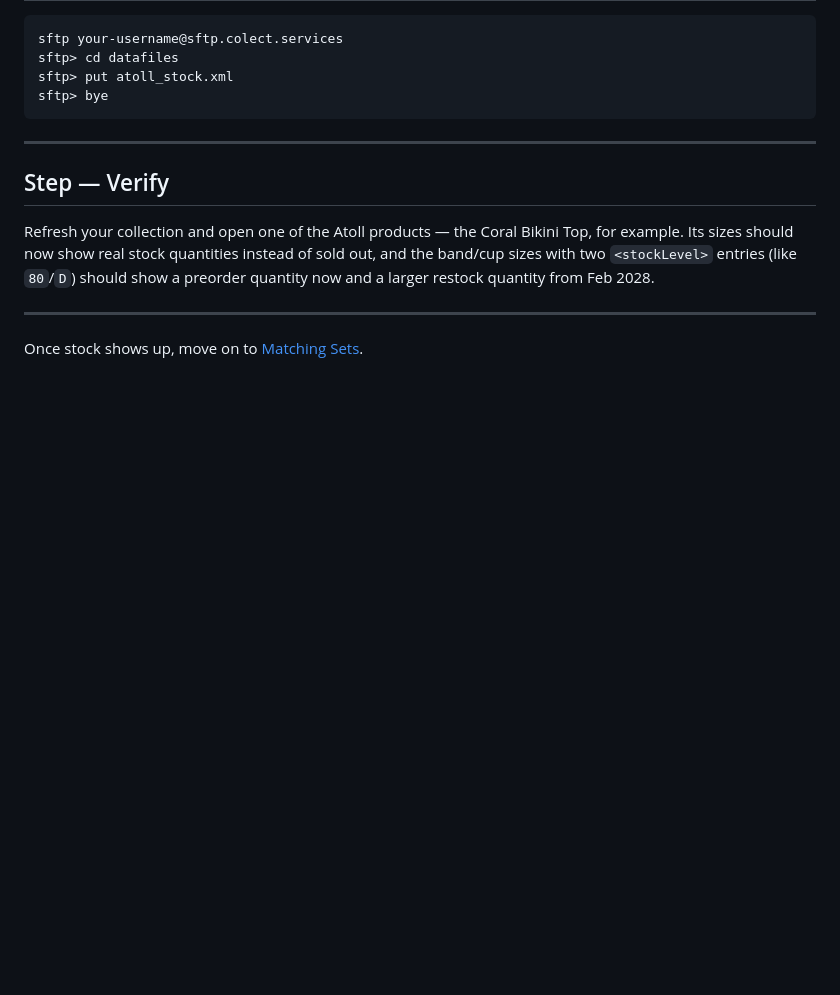
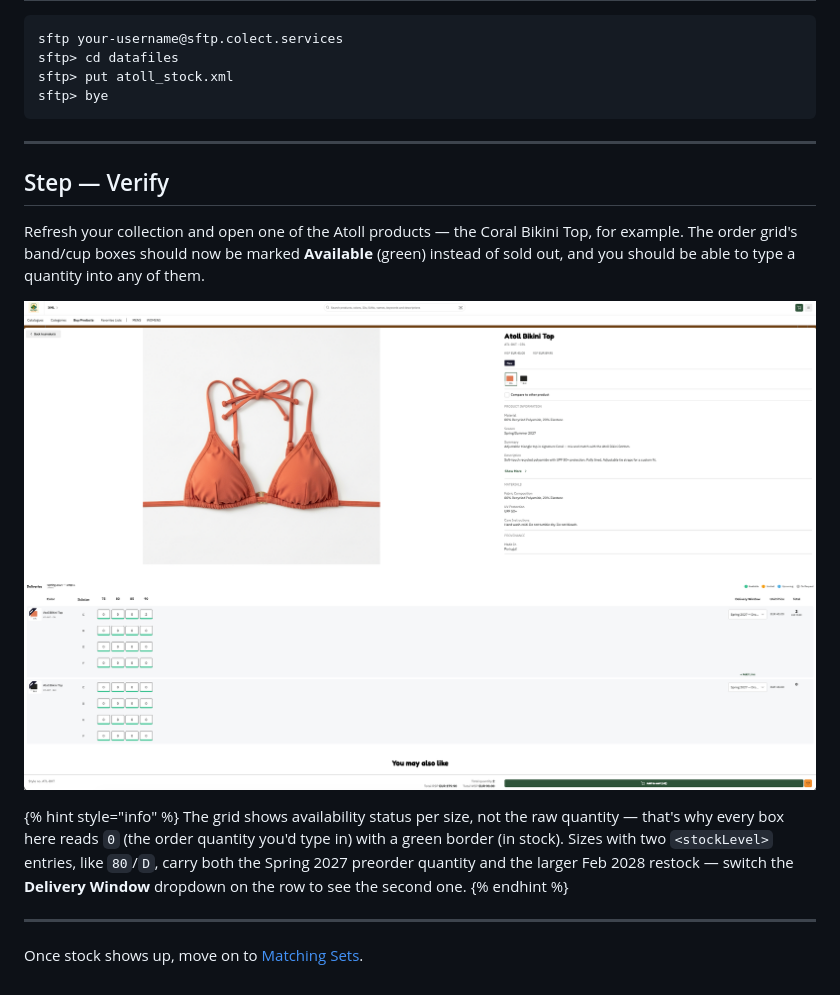
Before and after one commit to mb-colect/colect-xml-api-docs, a Markdown page: build-your-own-shop/stock.md, the part around the change. Drawn GitHub-style; pictures changed too: .gitbook/assets/atoll-stock-order-grid.png (added); blank space fills up the shorter version.

Commit message:
docs: add order grid screenshot to Build Your Own Shop Stock step
Confirms the stock sub-feed push -- all sizes flip from sold out to
Available (green) on the order grid. Corrected the verify text: the
grid shows availability status, not a raw quantity number.

Co-Authored-By: Claude Sonnet 5 <noreply@anthropic.com>

```diff
--- a/build-your-own-shop/stock.md
+++ b/build-your-own-shop/stock.md
@@ -162,9 +162,13 @@ sftp> bye
 
 ## Step — Verify
 
-Refresh your collection and open one of the Atoll products — the Coral Bikini Top, for example. Its sizes should now show real stock quantities instead of sold out, and the band/cup sizes with two `<stockLevel>` entries (like `80`/`D`) should show a preorder quantity now and a larger restock quantity from Feb 2028.
+Refresh your collection and open one of the Atoll products — the Coral Bikini Top, for example. The order grid's band/cup boxes should now be marked **Available** (green) instead of sold out, and you should be able to type a quantity into any of them.
 
-<!-- screenshot: order grid / size grid showing stock quantities, ideally the 80/D preorder + restock split -->
+![](<../.gitbook/assets/atoll-stock-order-grid.png>)
+
+{% hint style="info" %}
+The grid shows availability status per size, not the raw quantity — that's why every box here reads `0` (the order quantity you'd type in) with a green border (in stock). Sizes with two `<stockLevel>` entries, like `80`/`D`, carry both the Spring 2027 preorder quantity and the larger Feb 2028 restock — switch the **Delivery Window** dropdown on the row to see the second one.
+{% endhint %}
 
 ***
 
```
